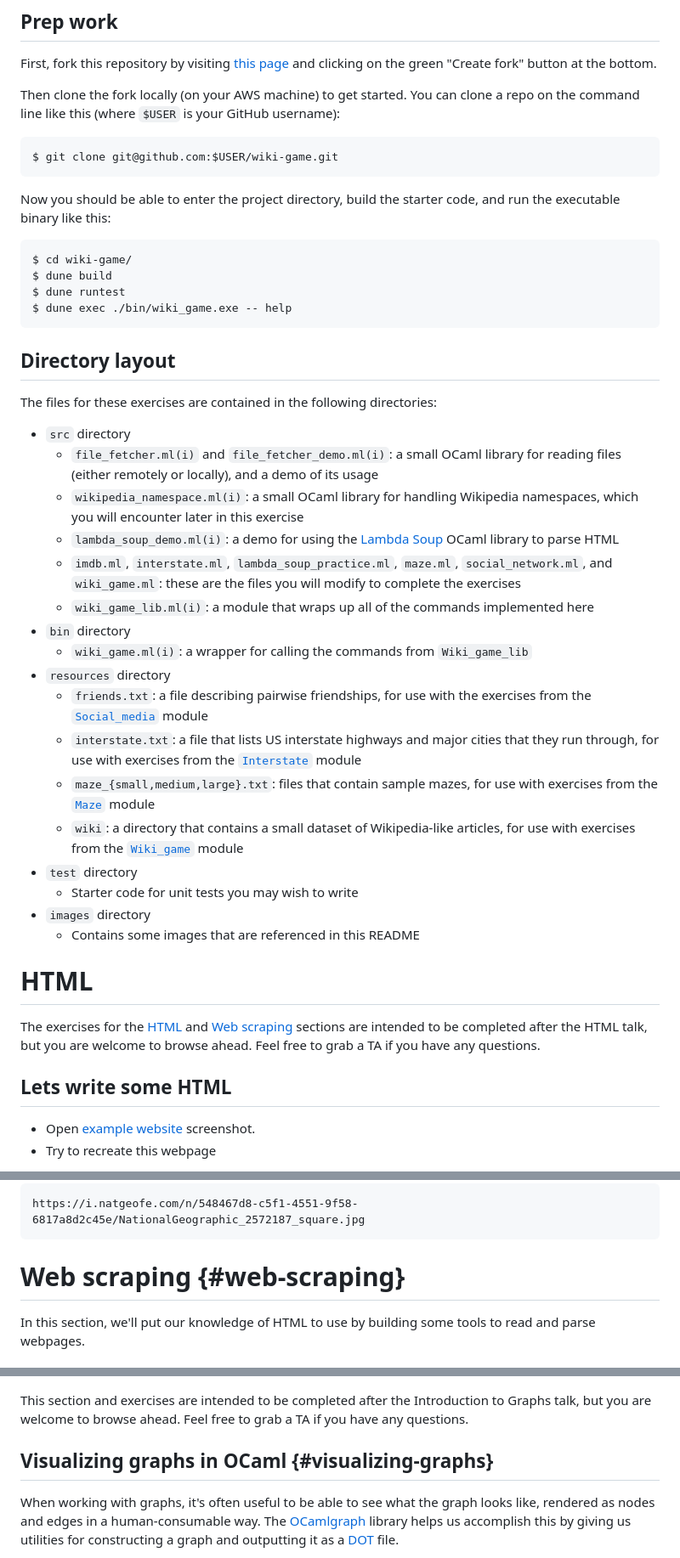
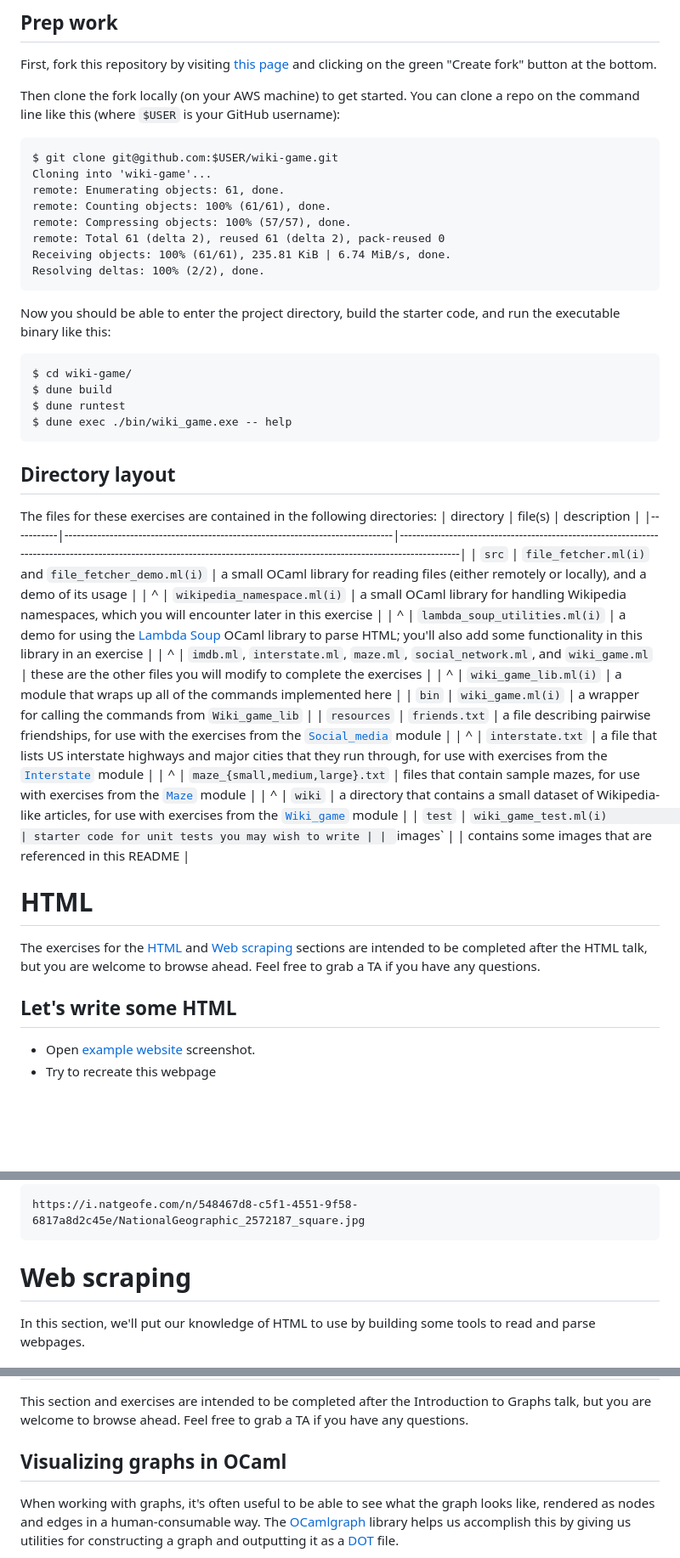
Before and after one commit to sinjinablueshirt/wiki-game, a Markdown page: README.md, 3 parts joined by grey strips. Shown: that part at 85% size. Rendered like a GitHub page; blank space fills up the shorter version.

````diff
--- a/README.md
+++ b/README.md
@@ -22,5 +21,12 @@ the command line like this (where `$USER` is your GitHub username):
 ```
 $ git clone git@github.com:$USER/wiki-game.git
+Cloning into 'wiki-game'...
+remote: Enumerating objects: 61, done.
+remote: Counting objects: 100% (61/61), done.
+remote: Compressing objects: 100% (57/57), done.
+remote: Total 61 (delta 2), reused 61 (delta 2), pack-reused 0
+Receiving objects: 100% (61/61), 235.81 KiB | 6.74 MiB/s, done.
+Resolving deltas: 100% (2/2), done.
 ```
 
 Now you should be able to enter the project directory, build the starter code, and run the
@@ -36,33 +42,20 @@ $ dune exec ./bin/wiki_game.exe -- help
 ## Directory layout
 
 The files for these exercises are contained in the following directories:
-- `src` directory
-  - `file_fetcher.ml(i)` and `file_fetcher_demo.ml(i)`: a small OCaml library for reading files
-  (either remotely or locally), and a demo of its usage
-  - `wikipedia_namespace.ml(i)`: a small OCaml library for handling Wikipedia namespaces,
-    which you will encounter later in this exercise
-  - `lambda_soup_demo.ml(i)`: a demo for using the [Lambda
-    Soup](https://github.com/aantron/lambdasoup) OCaml library to parse HTML
-  - `imdb.ml`, `interstate.ml`, `lambda_soup_practice.ml`, `maze.ml`,
-    `social_network.ml`, and `wiki_game.ml`: these are the files you will modify to
-    complete the exercises
-  - `wiki_game_lib.ml(i)`: a module that wraps up all of the commands implemented here
-- `bin` directory
-  - `wiki_game.ml(i)`: a wrapper for calling the commands from `Wiki_game_lib`
-- `resources` directory
-  - `friends.txt`: a file describing pairwise friendships, for use with the exercises from
-    the [`Social_media`](./src/social_media.mli) module
-  - `interstate.txt`: a file that lists US interstate highways and major cities that they
-    run through, for use with exercises from the [`Interstate`](./src/interstate.mli)
-    module
-  - `maze_{small,medium,large}.txt`: files that contain sample mazes, for use with
-    exercises from the [`Maze`](./src/maze.mli) module
-  - `wiki`: a directory that contains a small dataset of Wikipedia-like articles, for use
-    with exercises from the [`Wiki_game`](./src/wiki_game.mli) module
-- `test` directory
-  - Starter code for unit tests you may wish to write
-- `images` directory
-  - Contains some images that are referenced in this README
+| directory | file(s)                                                                        | description                                                                                                                                                              |
+|-----------|--------------------------------------------------------------------------------|--------------------------------------------------------------------------------------------------------------------------------------------------------------------------|
+| `src`     | `file_fetcher.ml(i)` and `file_fetcher_demo.ml(i)`                             | a small OCaml library for reading files (either remotely or locally), and a demo of its usage                                                                            |
+| ^         | `wikipedia_namespace.ml(i)`                                                    | a small OCaml library for handling Wikipedia namespaces, which you will encounter later in this exercise                                                                 |
+| ^         | `lambda_soup_utilities.ml(i)`                                                  | a demo for using the [Lambda Soup](https://github.com/aantron/lambdasoup) OCaml library to parse HTML; you'll also add some functionality in this library in an exercise |
+| ^         | `imdb.ml`, `interstate.ml`, `maze.ml`, `social_network.ml`, and `wiki_game.ml` | these are the other files you will modify to complete the exercises                                                                                                      |
+| ^         | `wiki_game_lib.ml(i)`                                                          | a module that wraps up all of the commands implemented here                                                                                                              |
+| `bin`     | `wiki_game.ml(i)`                                                              | a wrapper for calling the commands from `Wiki_game_lib`                                                                                                                  |
+| `resources` | `friends.txt`                                                                  | a file describing pairwise friendships, for use with the exercises from the [`Social_media`](./src/social_media.mli) module                                              |
+| ^         | `interstate.txt`                                                               | a file that lists US interstate highways and major cities that they run through, for use with exercises from the [`Interstate`](./src/interstate.mli) module             |
+| ^         | `maze_{small,medium,large}.txt`                                                | files that contain sample mazes, for use with exercises from the [`Maze`](./src/maze.mli) module                                                                         |
+| ^         | `wiki`                                                                         | a directory that contains a small dataset of Wikipedia-like articles, for use with exercises from the [`Wiki_game`](./src/wiki_game.mli) module                          |
+| `test`      | `wiki_game_test.ml(i)                                                          | starter code for unit tests you may wish to write |
+| `images`    | | contains some images that are referenced in this README |
 
 # HTML
 
@@ -73,7 +66,7 @@ free to grab a TA if you have any questions.
 <!-- CR hxu for kabrokwa: TODO (exercises to familiarize with HTML format, maybe inspect
  !-- things in chrome, write some HTML documents, etc.) -->
 
-## Lets write some HTML
+## Let's write some HTML
 
 - Open [example website](./resources/example_website.png) screenshot.
 - Try to recreate this webpage
@@ -105,9 +98,7 @@ Here is the URL to a cat picture. Feel free to use your own.
 https://i.natgeofe.com/n/548467d8-c5f1-4551-9f58-6817a8d2c45e/NationalGeographic_2572187_square.jpg
 ```
 
-
-
-# Web scraping {#web-scraping}
+# Web scraping
 
 In this section, we'll put our knowledge of HTML to use by building some tools to read and
 parse webpages.
@@ -264,7 +272,7 @@ This section and exercises are intended to be completed after the Introduction t
 talk, but you are welcome to browse ahead. Feel free to grab a TA if you have any
 questions.
 
-## Visualizing graphs in OCaml {#visualizing-graphs}
+## Visualizing graphs in OCaml
 
 When working with graphs, it's often useful to be able to see what the graph looks like,
 rendered as nodes and edges in a human-consumable way. The
````
Also changed, not shown: other parts of README.md (+37 -14 lines), images/friend_groups.png (added), images/friends.png, images/wiki.png.
